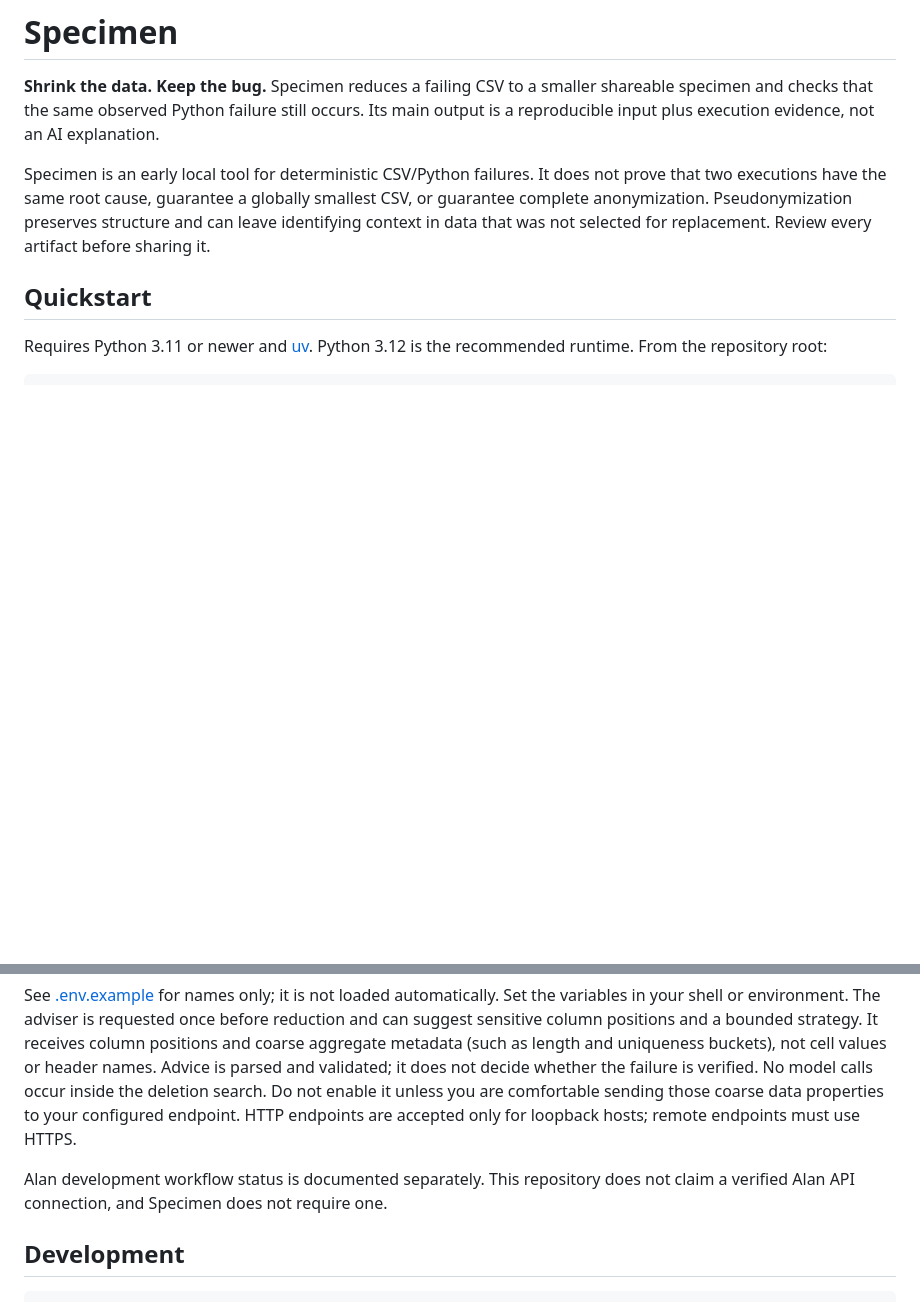
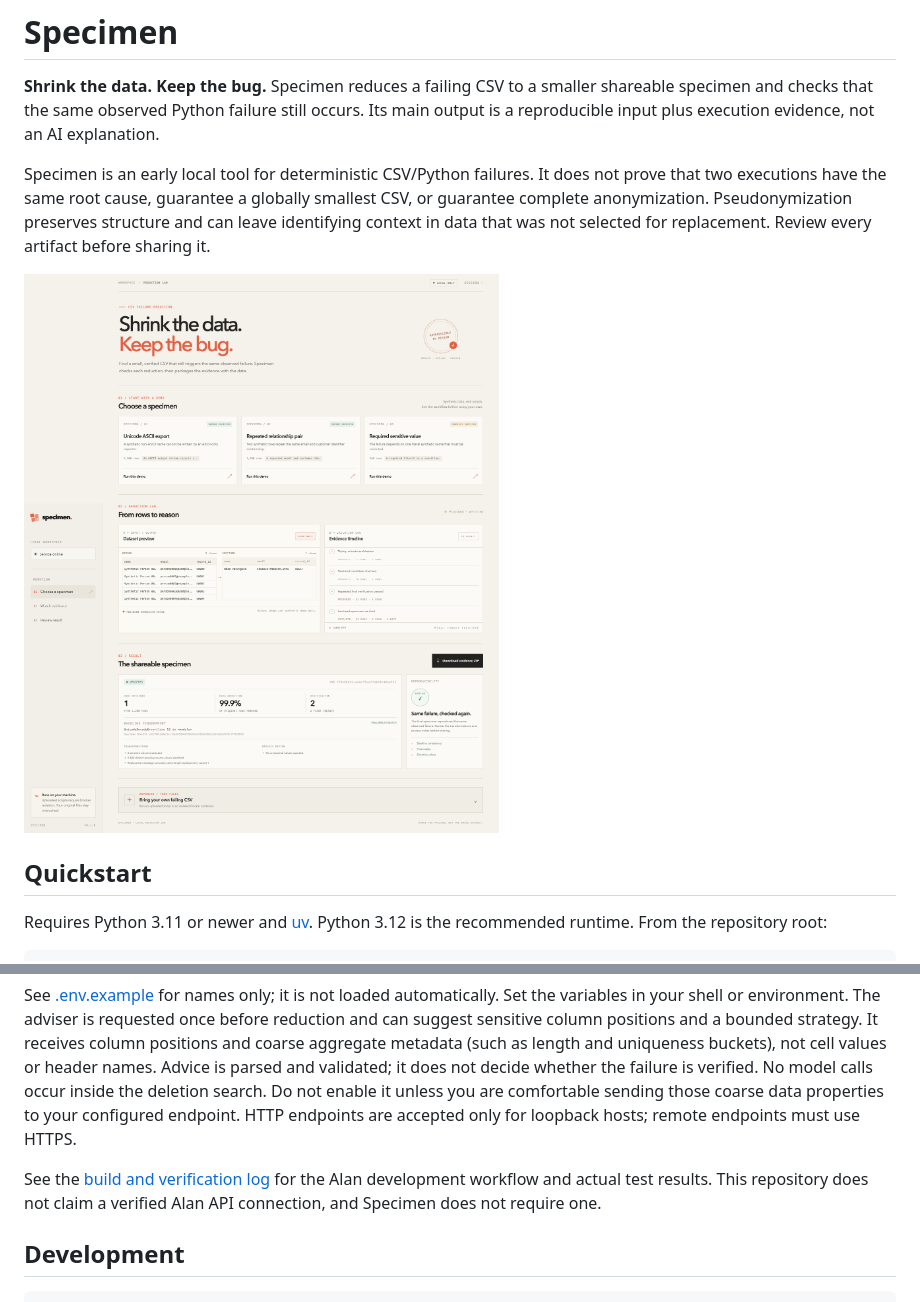
Before and after one commit to SharmaNityam/specimen, a Markdown page: README.md, 2 parts joined by grey strips. Rendered like a GitHub page; pictures changed too: docs/images/specimen.png (added); blank space fills up the shorter version.

```diff
--- a/README.md
+++ b/README.md
@@ -3,6 +3,8 @@
 **Shrink the data. Keep the bug.** Specimen reduces a failing CSV to a smaller shareable specimen and checks that the same observed Python failure still occurs. Its main output is a reproducible input plus execution evidence, not an AI explanation.
 
 Specimen is an early local tool for deterministic CSV/Python failures. It does not prove that two executions have the same root cause, guarantee a globally smallest CSV, or guarantee complete anonymization. Pseudonymization preserves structure and can leave identifying context in data that was not selected for replacement. Review every artifact before sharing it.
+
+![Specimen dashboard showing a verified one-row Unicode reproduction](docs/images/specimen.png)
 
 ## Quickstart
 
@@ -97,7 +99,7 @@ SPECIMEN_MODEL_API_KEY
 
 See [.env.example](.env.example) for names only; it is not loaded automatically. Set the variables in your shell or environment. The adviser is requested once before reduction and can suggest sensitive column positions and a bounded strategy. It receives column positions and coarse aggregate metadata (such as length and uniqueness buckets), not cell values or header names. Advice is parsed and validated; it does not decide whether the failure is verified. No model calls occur inside the deletion search. Do not enable it unless you are comfortable sending those coarse data properties to your configured endpoint. HTTP endpoints are accepted only for loopback hosts; remote endpoints must use HTTPS.
 
-Alan development workflow status is documented separately. This repository does not claim a verified Alan API connection, and Specimen does not require one.
+See the [build and verification log](docs/BUILD_LOG.md) for the Alan development workflow and actual test results. This repository does not claim a verified Alan API connection, and Specimen does not require one.
 
 ## Development
 
```
Also changed, not shown: other parts of README.md (+1 -1 lines), docs/BUILD_LOG.md (added, +40 -0 lines), 8 other files.
